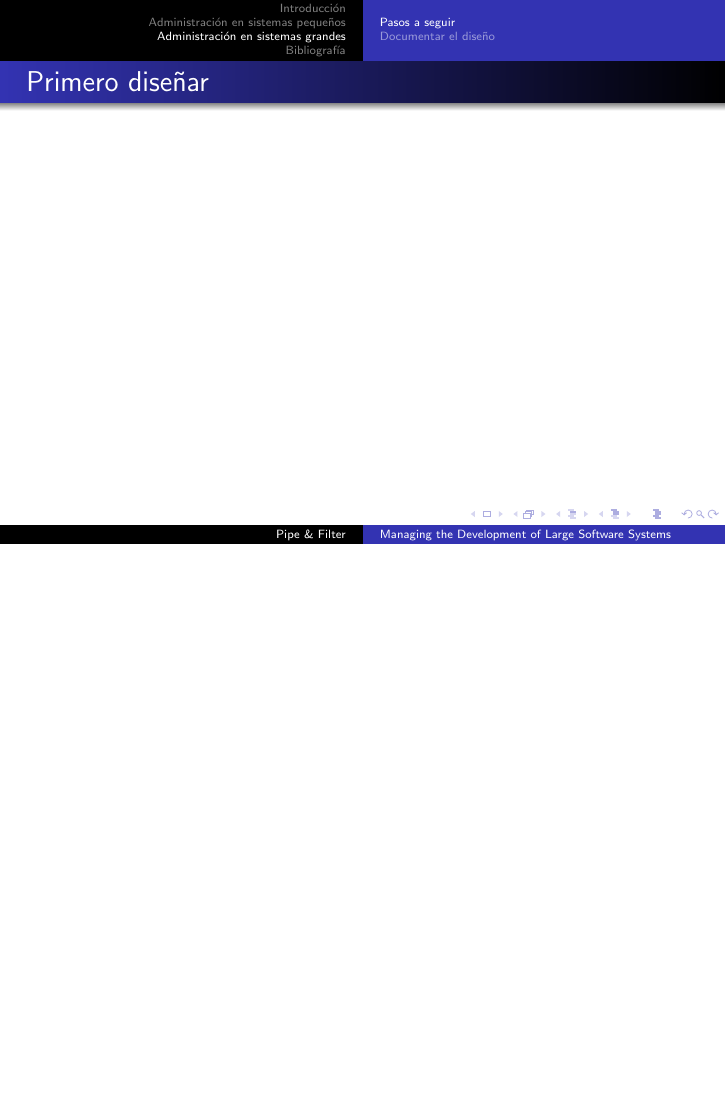
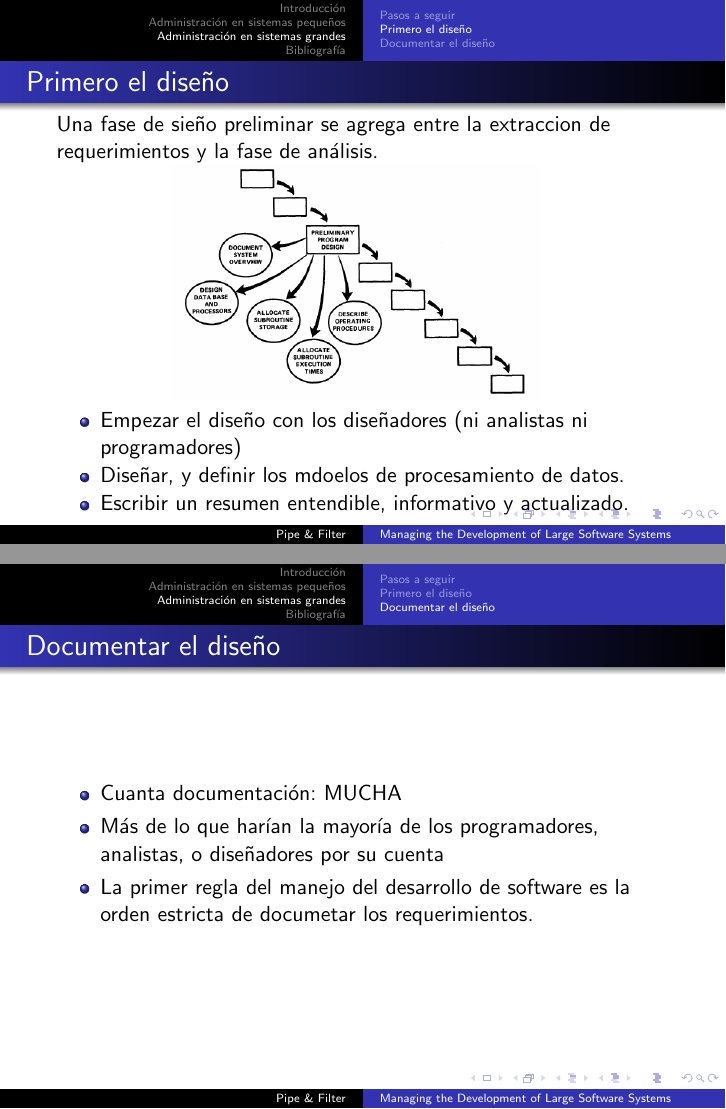
Before and after one commit to daleman/ing2, LaTeX slides (paper/paper_beamer.tex): page 6 of 12 before the commit and pages 6 and 7 of 12 after it, the two joined at a grey line, the shorter picture padded with empty space. Compiled offline with pdfLaTeX.

Commit message:
secciones uno y dos

```diff
--- a/paper/paper_beamer.tex
+++ b/paper/paper_beamer.tex
@@ -96,15 +96,38 @@ Para hacer un proyecto más grande necesitamos:
 
 \end{frame}
 
-\subsubsection{Primero el diseño}
 
-\begin{frame}{Primero diseñar}
+\subsection{Primero el diseño}
+
+\begin{frame}{Primero el diseño}
+
+Una fase de sieño preliminar se agrega entre la extraccion de requerimientos y la fase de análisis.
+
+\centering{
+\includegraphics<1>[width=.6\textwidth]{figures/design_first.png}
+%\caption{Implementación de un programa pequeño de operaciones internas}
+}
+\begin{itemize}
+\item Empezar el diseño con los diseñadores (ni analistas ni programadores)
+\item Diseñar, y definir los mdoelos de procesamiento de datos.
+\item Escribir un resumen entendible, informativo y actualizado.
+
+\end{itemize}
 
 \end{frame}
 
 \subsection{Documentar el diseño}
 
+
 \begin{frame}{Documentar el diseño}
+\frametitle{Documentar el diseño}
+
+\begin{itemize}
+\item Cuanta documentación: MUCHA
+\item Más de lo que harían la mayoría de los programadores, analistas, o diseñadores por su cuenta
+\item La primer regla del manejo del desarrollo de  software es la orden estricta de documetar los requerimientos.
+
+\end{itemize}
 
 \end{frame}
 
```
